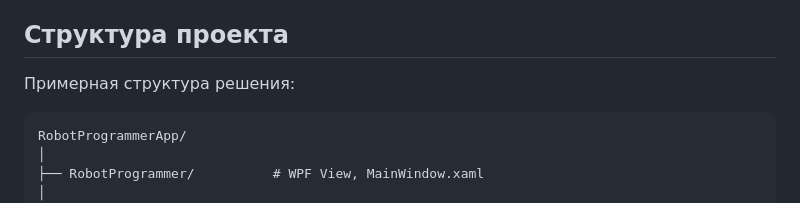
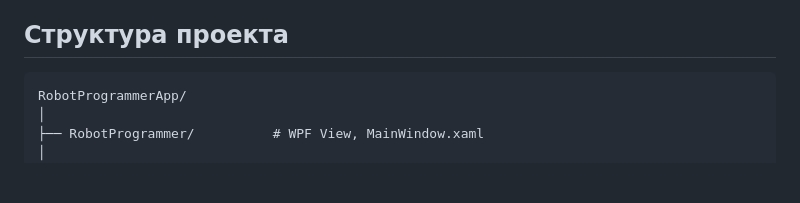
Before and after one commit to Chikidrill/RobotProgrammer, a Markdown page: README.md, the part around the change. GitHub-like rendering; blank space fills up the shorter version.

````diff
--- a/README.md
+++ b/README.md
@@ -50,8 +50,6 @@
 
 ## Структура проекта
 
-Примерная структура решения:
-
 ```text
 RobotProgrammerApp/
 │
````
